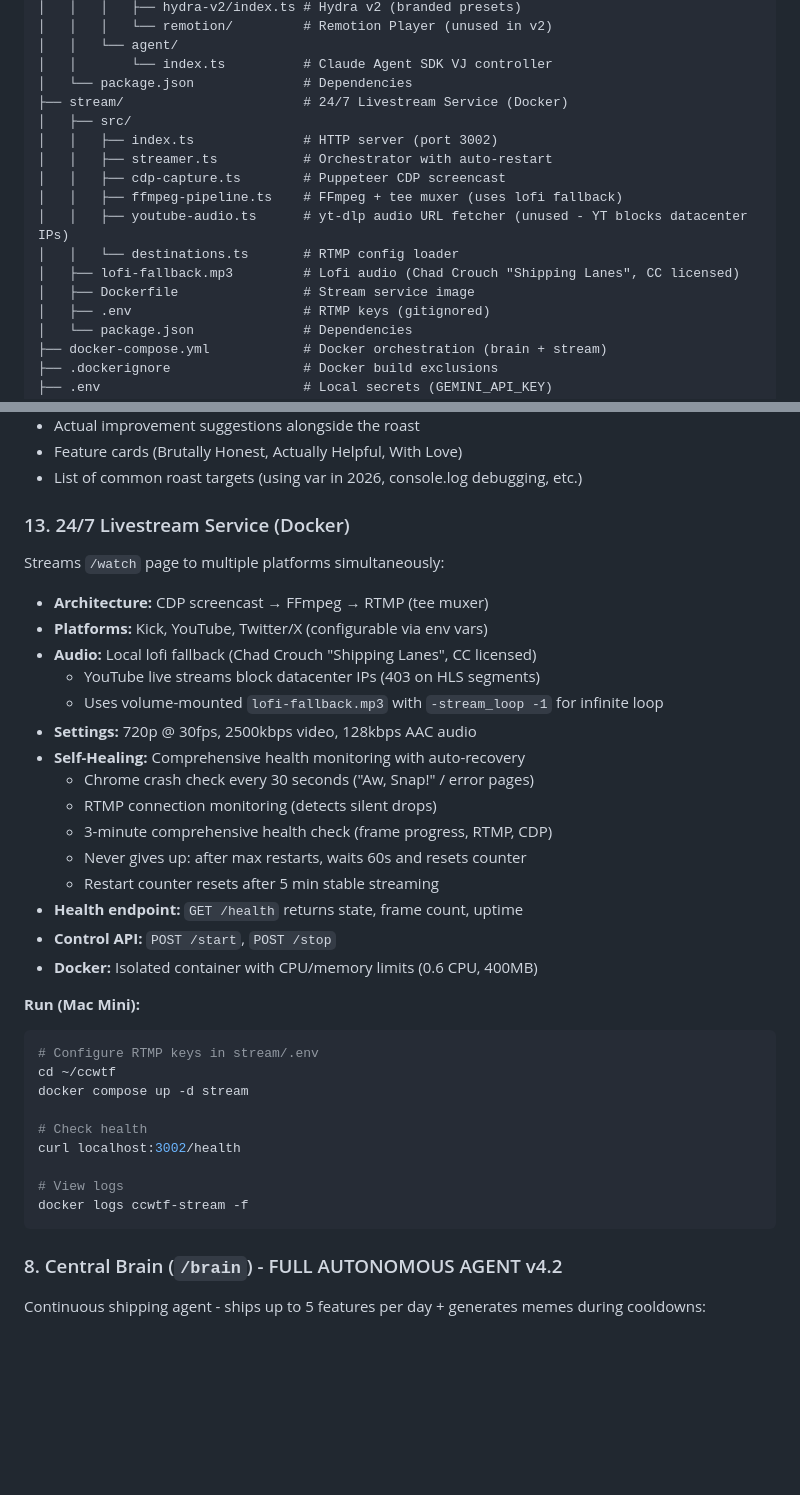
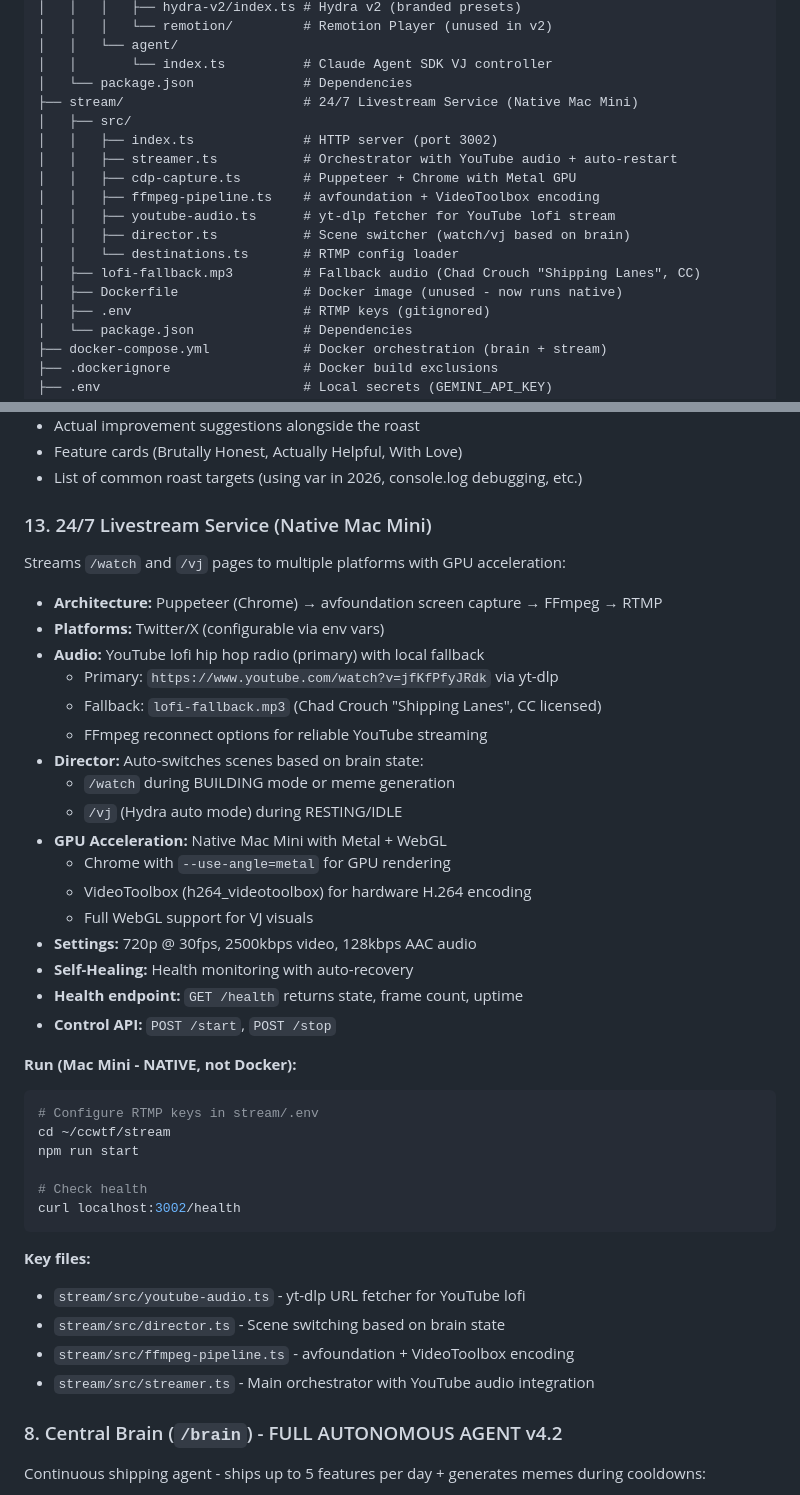
Before and after one commit to aklo360/cc, a Markdown page: CLAUDE.md, 2 parts joined by grey strips. Drawn GitHub-style; blank space fills up the shorter version.

Commit message:
docs: Update CLAUDE.md for native Mac Mini streaming
- Stream now runs natively (not Docker) for GPU acceleration
- YouTube lofi radio as primary audio source via yt-dlp
- Director auto-switches between /watch and /vj based on brain state
- Document Metal GPU + VideoToolbox hardware encoding

Co-Authored-By: Claude Opus 4.5 <noreply@anthropic.com>

````diff
--- a/CLAUDE.md
+++ b/CLAUDE.md
@@ -268,16 +268,17 @@ ccwtf/
 │   │   └── agent/
 │   │       └── index.ts          # Claude Agent SDK VJ controller
 │   └── package.json              # Dependencies
-├── stream/                       # 24/7 Livestream Service (Docker)
+├── stream/                       # 24/7 Livestream Service (Native Mac Mini)
 │   ├── src/
 │   │   ├── index.ts              # HTTP server (port 3002)
-│   │   ├── streamer.ts           # Orchestrator with auto-restart
-│   │   ├── cdp-capture.ts        # Puppeteer CDP screencast
-│   │   ├── ffmpeg-pipeline.ts    # FFmpeg + tee muxer (uses lofi fallback)
-│   │   ├── youtube-audio.ts      # yt-dlp audio URL fetcher (unused - YT blocks datacenter IPs)
+│   │   ├── streamer.ts           # Orchestrator with YouTube audio + auto-restart
+│   │   ├── cdp-capture.ts        # Puppeteer + Chrome with Metal GPU
+│   │   ├── ffmpeg-pipeline.ts    # avfoundation + VideoToolbox encoding
+│   │   ├── youtube-audio.ts      # yt-dlp fetcher for YouTube lofi stream
+│   │   ├── director.ts           # Scene switcher (watch/vj based on brain)
 │   │   └── destinations.ts       # RTMP config loader
-│   ├── lofi-fallback.mp3         # Lofi audio (Chad Crouch "Shipping Lanes", CC licensed)
-│   ├── Dockerfile                # Stream service image
+│   ├── lofi-fallback.mp3         # Fallback audio (Chad Crouch "Shipping Lanes", CC)
+│   ├── Dockerfile                # Docker image (unused - now runs native)
 │   ├── .env                      # RTMP keys (gitignored)
 │   └── package.json              # Dependencies
 ├── docker-compose.yml            # Docker orchestration (brain + stream)
@@ -489,36 +490,41 @@ Humorous code critique with actual suggestions:
 - Feature cards (Brutally Honest, Actually Helpful, With Love)
 - List of common roast targets (using var in 2026, console.log debugging, etc.)
 
-### 13. 24/7 Livestream Service (Docker)
-Streams `/watch` page to multiple platforms simultaneously:
-- **Architecture:** CDP screencast → FFmpeg → RTMP (tee muxer)
-- **Platforms:** Kick, YouTube, Twitter/X (configurable via env vars)
-- **Audio:** Local lofi fallback (Chad Crouch "Shipping Lanes", CC licensed)
-  - YouTube live streams block datacenter IPs (403 on HLS segments)
-  - Uses volume-mounted `lofi-fallback.mp3` with `-stream_loop -1` for infinite loop
+### 13. 24/7 Livestream Service (Native Mac Mini)
+Streams `/watch` and `/vj` pages to multiple platforms with GPU acceleration:
+- **Architecture:** Puppeteer (Chrome) → avfoundation screen capture → FFmpeg → RTMP
+- **Platforms:** Twitter/X (configurable via env vars)
+- **Audio:** YouTube lofi hip hop radio (primary) with local fallback
+  - Primary: `https://www.youtube.com/watch?v=jfKfPfyJRdk` via yt-dlp
+  - Fallback: `lofi-fallback.mp3` (Chad Crouch "Shipping Lanes", CC licensed)
+  - FFmpeg reconnect options for reliable YouTube streaming
+- **Director:** Auto-switches scenes based on brain state:
+  - `/watch` during BUILDING mode or meme generation
+  - `/vj` (Hydra auto mode) during RESTING/IDLE
+- **GPU Acceleration:** Native Mac Mini with Metal + WebGL
+  - Chrome with `--use-angle=metal` for GPU rendering
+  - VideoToolbox (h264_videotoolbox) for hardware H.264 encoding
+  - Full WebGL support for VJ visuals
 - **Settings:** 720p @ 30fps, 2500kbps video, 128kbps AAC audio
-- **Self-Healing:** Comprehensive health monitoring with auto-recovery
-  - Chrome crash check every 30 seconds ("Aw, Snap!" / error pages)
-  - RTMP connection monitoring (detects silent drops)
-  - 3-minute comprehensive health check (frame progress, RTMP, CDP)
-  - Never gives up: after max restarts, waits 60s and resets counter
-  - Restart counter resets after 5 min stable streaming
+- **Self-Healing:** Health monitoring with auto-recovery
 - **Health endpoint:** `GET /health` returns state, frame count, uptime
 - **Control API:** `POST /start`, `POST /stop`
-- **Docker:** Isolated container with CPU/memory limits (0.6 CPU, 400MB)
 
-**Run (Mac Mini):**
+**Run (Mac Mini - NATIVE, not Docker):**
 ```bash
 # Configure RTMP keys in stream/.env
-cd ~/ccwtf
-docker compose up -d stream
+cd ~/ccwtf/stream
+npm run start
 
 # Check health
 curl localhost:3002/health
+```
 
-# View logs
-docker logs ccwtf-stream -f
-```
+**Key files:**
+- `stream/src/youtube-audio.ts` - yt-dlp URL fetcher for YouTube lofi
+- `stream/src/director.ts` - Scene switching based on brain state
+- `stream/src/ffmpeg-pipeline.ts` - avfoundation + VideoToolbox encoding
+- `stream/src/streamer.ts` - Main orchestrator with YouTube audio integration
 
 ### 8. Central Brain (`/brain`) - FULL AUTONOMOUS AGENT v4.2
 Continuous shipping agent - ships up to 5 features per day + generates memes during cooldowns:
````
